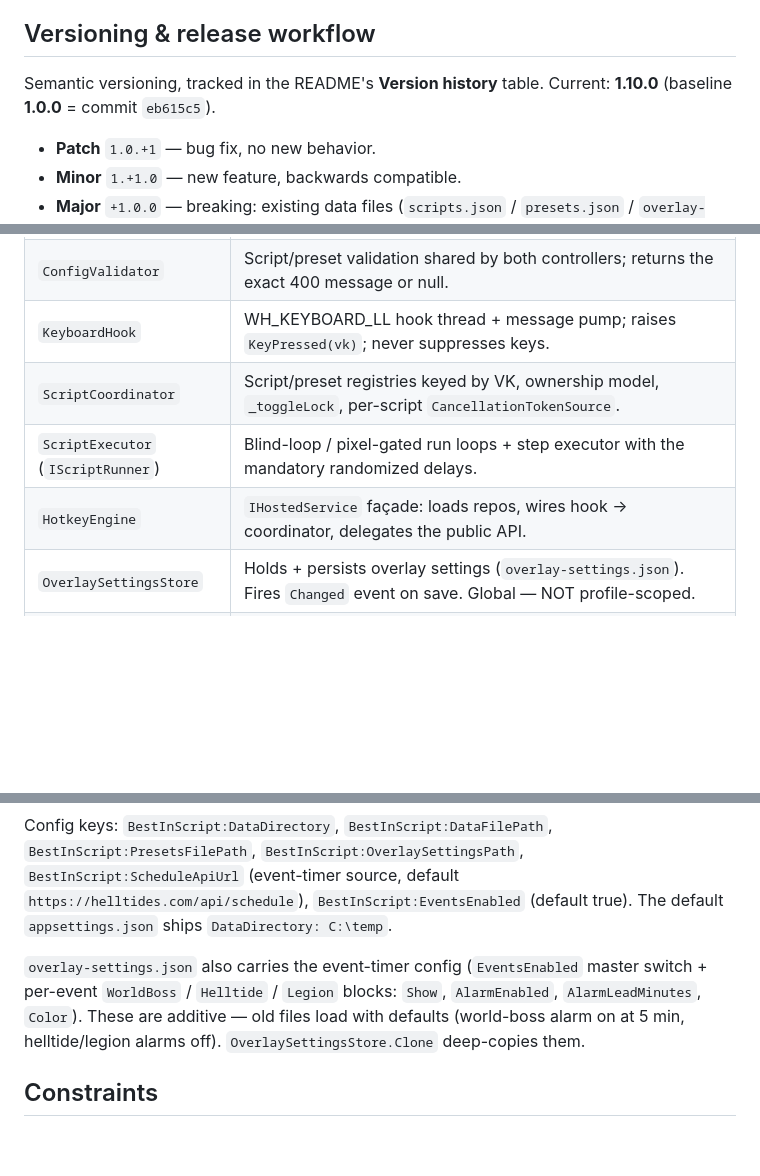
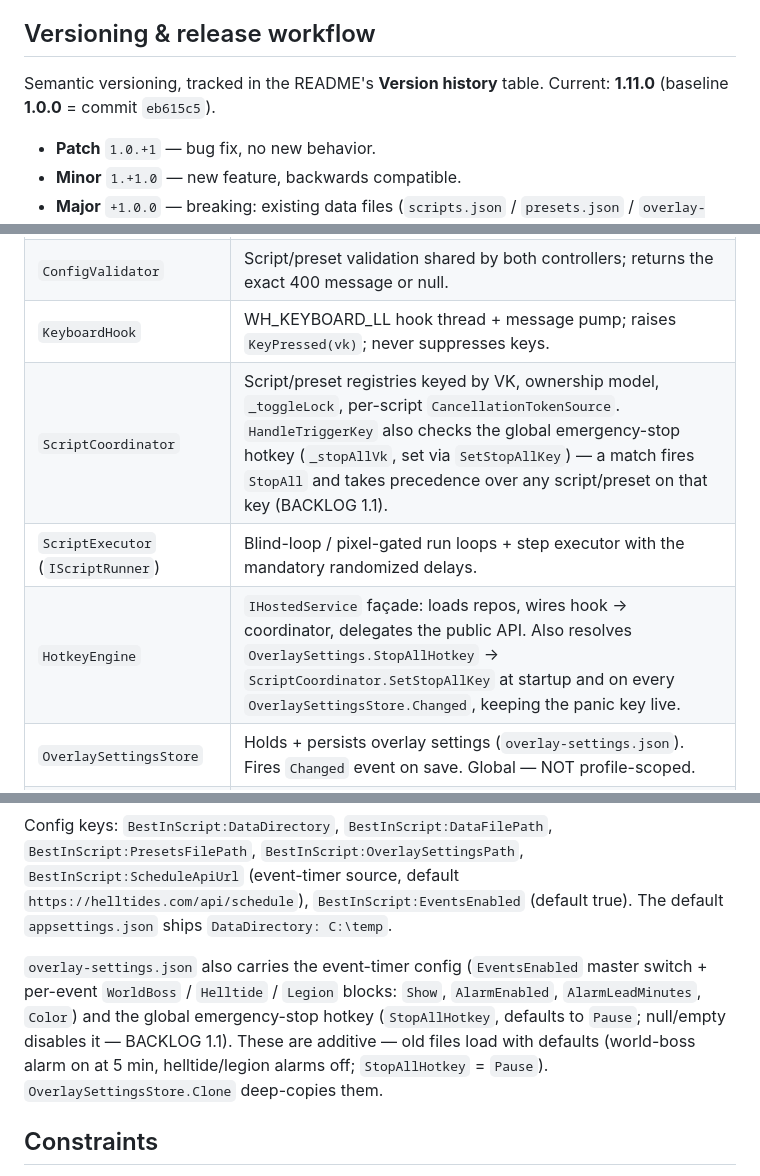
Before and after one commit to adriandallegrave/BestInScript_API, a Markdown page: CLAUDE.md, 3 parts joined by grey strips. GitHub-like rendering; blank space fills up the shorter version.

```diff
--- a/CLAUDE.md
+++ b/CLAUDE.md
@@ -12,7 +12,7 @@ This app exists solely to prevent repetitive-strain injury (the user plays Diabl
 
 ## Versioning & release workflow
 
-Semantic versioning, tracked in the README's **Version history** table. Current: **1.10.0** (baseline **1.0.0** = commit `eb615c5`).
+Semantic versioning, tracked in the README's **Version history** table. Current: **1.11.0** (baseline **1.0.0** = commit `eb615c5`).
 
 - **Patch** `1.0.+1` — bug fix, no new behavior.
 - **Minor** `1.+1.0` — new feature, backwards compatible.
@@ -139,9 +139,9 @@ The live verdict surfaces to the overlay via `PixelOverlayState` (`NotApplicable
 | `PixelCaptureService`  | Guided in-game pixel capture (BACKLOG 2.1). Armed state machine consulted first in `ScriptCoordinator.HandleTriggerKey`; on the capture hotkey grabs ready then cooldown color at the cursor + a neighborhood grid, and recommends a nearby coordinate when the two colors are too close. Passive (reuses `IScreenSampler` + the passive hook). |
 | `ConfigValidator`      | Script/preset validation shared by both controllers; returns the exact 400 message or null. |
 | `KeyboardHook`         | WH_KEYBOARD_LL hook thread + message pump; raises `KeyPressed(vk)`; never suppresses keys. |
-| `ScriptCoordinator`    | Script/preset registries keyed by VK, ownership model, `_toggleLock`, per-script `CancellationTokenSource`. |
+| `ScriptCoordinator`    | Script/preset registries keyed by VK, ownership model, `_toggleLock`, per-script `CancellationTokenSource`. `HandleTriggerKey` also checks the global emergency-stop hotkey (`_stopAllVk`, set via `SetStopAllKey`) — a match fires `StopAll` and takes precedence over any script/preset on that key (BACKLOG 1.1). |
 | `ScriptExecutor` (`IScriptRunner`) | Blind-loop / pixel-gated run loops + step executor with the mandatory randomized delays. |
-| `HotkeyEngine`         | `IHostedService` façade: loads repos, wires hook → coordinator, delegates the public API. |
+| `HotkeyEngine`         | `IHostedService` façade: loads repos, wires hook → coordinator, delegates the public API. Also resolves `OverlaySettings.StopAllHotkey` → `ScriptCoordinator.SetStopAllKey` at startup and on every `OverlaySettingsStore.Changed`, keeping the panic key live. |
 | `OverlaySettingsStore` | Holds + persists overlay settings (`overlay-settings.json`). Fires `Changed` event on save. Global — NOT profile-scoped. |
 | `OverlayEditModeSignal` | One-way web→overlay signal (`EnterRequested`) that arms drag-to-position edit mode; the commit direction is handled in-window via `OverlayWindow.PositionCommitted`. |
 | `EventScheduleService` (`IHostedService`) | Diablo 4 event timers. One outbound HTTP GET of `helltides.com/api/schedule` at startup (the app's ONLY network call), cached in memory; `GetSnapshot(now)` returns the next world boss / helltide / legion via `EventScheduleCalculator`. Passive/informational; a failed fetch just hides the rows. Injected into `OverlayWindow` (via `OverlayHostedService`) and `OverlayController`. |
@@ -199,7 +199,7 @@ The stores are registered as concrete singletons in `Program.cs` with their inte
 
 Config keys: `BestInScript:DataDirectory`, `BestInScript:DataFilePath`, `BestInScript:PresetsFilePath`, `BestInScript:OverlaySettingsPath`, `BestInScript:ScheduleApiUrl` (event-timer source, default `https://helltides.com/api/schedule`), `BestInScript:EventsEnabled` (default true). The default `appsettings.json` ships `DataDirectory: C:\temp`.
 
-`overlay-settings.json` also carries the event-timer config (`EventsEnabled` master switch + per-event `WorldBoss` / `Helltide` / `Legion` blocks: `Show`, `AlarmEnabled`, `AlarmLeadMinutes`, `Color`). These are additive — old files load with defaults (world-boss alarm on at 5 min, helltide/legion alarms off). `OverlaySettingsStore.Clone` deep-copies them.
+`overlay-settings.json` also carries the event-timer config (`EventsEnabled` master switch + per-event `WorldBoss` / `Helltide` / `Legion` blocks: `Show`, `AlarmEnabled`, `AlarmLeadMinutes`, `Color`) and the global emergency-stop hotkey (`StopAllHotkey`, defaults to `Pause`; null/empty disables it — BACKLOG 1.1). These are additive — old files load with defaults (world-boss alarm on at 5 min, helltide/legion alarms off; `StopAllHotkey` = `Pause`). `OverlaySettingsStore.Clone` deep-copies them.
 
 ## Constraints
 
```
Also changed, not shown: BACKLOG.md (+1 -1 lines), README.md (+1 -0 lines).
